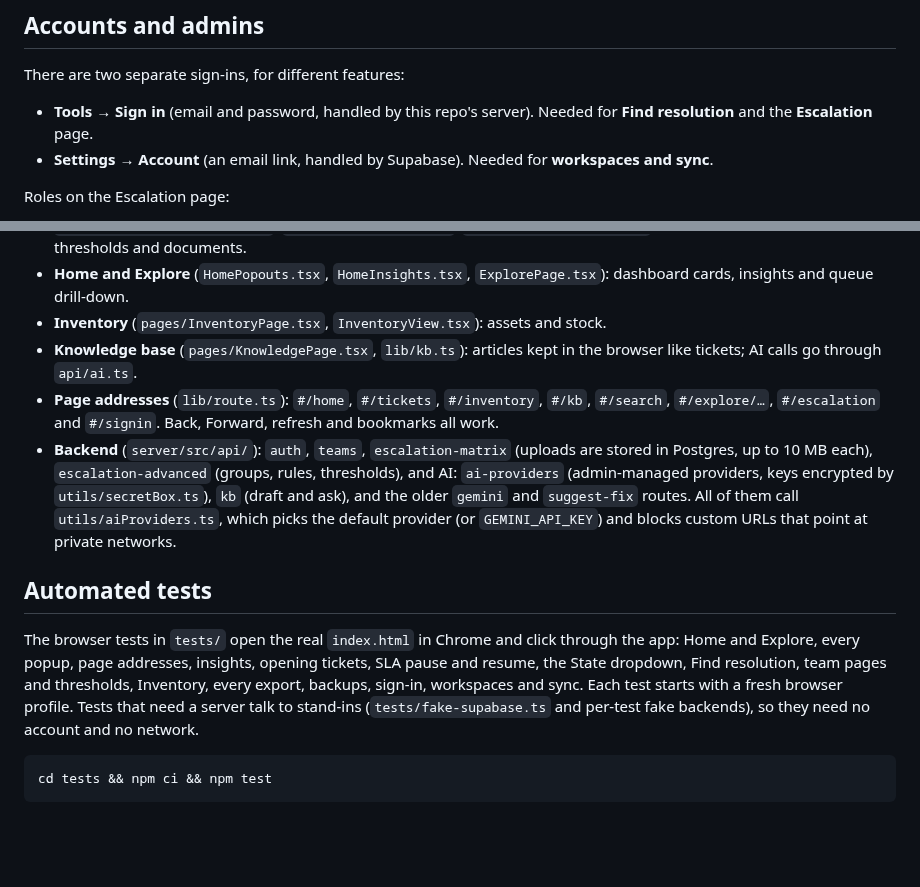
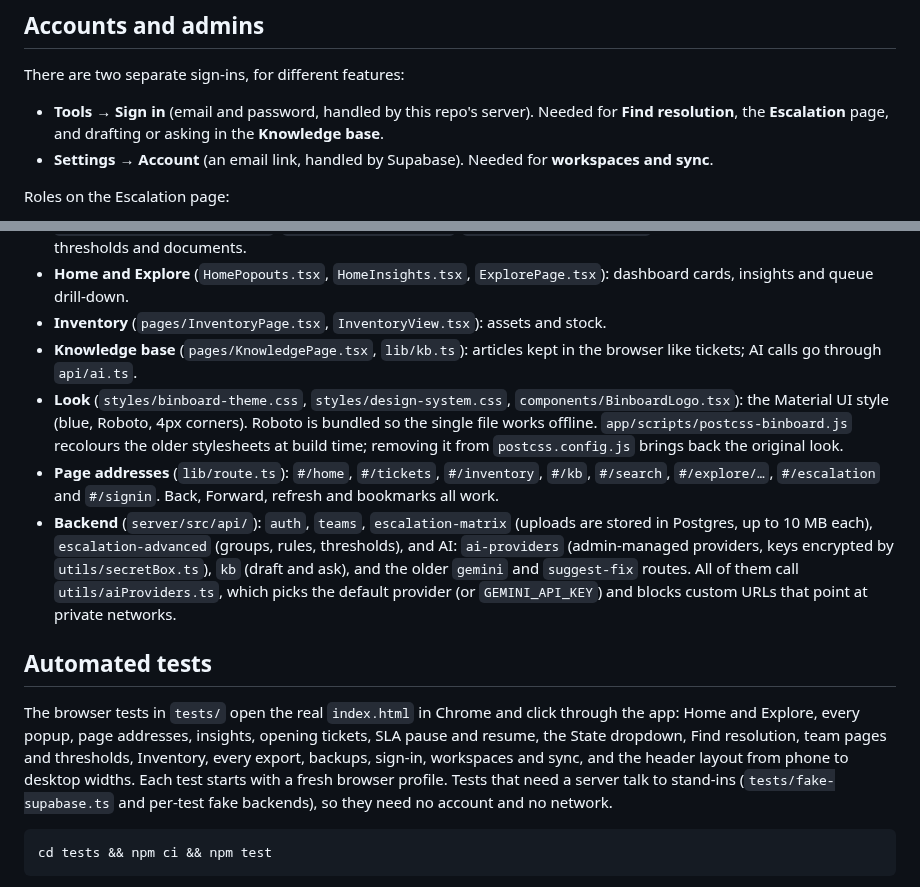
Before and after one commit to yuki-kat/it-ticket-board, a Markdown page: README.md, 2 parts joined by grey strips. GitHub-like rendering; blank space fills up the shorter version.

````diff
--- a/README.md
+++ b/README.md
@@ -148,7 +150,7 @@ The site is public, and anyone can create an account.
 
 There are two separate sign-ins, for different features:
 
-- **Tools → Sign in** (email and password, handled by this repo's server). Needed for **Find resolution** and the **Escalation** page.
+- **Tools → Sign in** (email and password, handled by this repo's server). Needed for **Find resolution**, the **Escalation** page, and drafting or asking in the **Knowledge base**.
 - **Settings → Account** (an email link, handled by Supabase). Needed for **workspaces and sync**.
 
 Roles on the Escalation page:
@@ -206,12 +208,13 @@ File format (`format: 1`): `{ app, format, createdAt, counts, records: { tickets
 - **Home and Explore** (`HomePopouts.tsx`, `HomeInsights.tsx`, `ExplorePage.tsx`): dashboard cards, insights and queue drill-down.
 - **Inventory** (`pages/InventoryPage.tsx`, `InventoryView.tsx`): assets and stock.
 - **Knowledge base** (`pages/KnowledgePage.tsx`, `lib/kb.ts`): articles kept in the browser like tickets; AI calls go through `api/ai.ts`.
+- **Look** (`styles/binboard-theme.css`, `styles/design-system.css`, `components/BinboardLogo.tsx`): the Material UI style (blue, Roboto, 4px corners). Roboto is bundled so the single file works offline. `app/scripts/postcss-binboard.js` recolours the older stylesheets at build time; removing it from `postcss.config.js` brings back the original look.
 - **Page addresses** (`lib/route.ts`): `#/home`, `#/tickets`, `#/inventory`, `#/kb`, `#/search`, `#/explore/…`, `#/escalation` and `#/signin`. Back, Forward, refresh and bookmarks all work.
 - **Backend** (`server/src/api/`): `auth`, `teams`, `escalation-matrix` (uploads are stored in Postgres, up to 10 MB each), `escalation-advanced` (groups, rules, thresholds), and AI: `ai-providers` (admin-managed providers, keys encrypted by `utils/secretBox.ts`), `kb` (draft and ask), and the older `gemini` and `suggest-fix` routes. All of them call `utils/aiProviders.ts`, which picks the default provider (or `GEMINI_API_KEY`) and blocks custom URLs that point at private networks.
 
 ## Automated tests
 
-The browser tests in `tests/` open the real `index.html` in Chrome and click through the app: Home and Explore, every popup, page addresses, insights, opening tickets, SLA pause and resume, the State dropdown, Find resolution, team pages and thresholds, Inventory, every export, backups, sign-in, workspaces and sync. Each test starts with a fresh browser profile. Tests that need a server talk to stand-ins (`tests/fake-supabase.ts` and per-test fake backends), so they need no account and no network.
+The browser tests in `tests/` open the real `index.html` in Chrome and click through the app: Home and Explore, every popup, page addresses, insights, opening tickets, SLA pause and resume, the State dropdown, Find resolution, team pages and thresholds, Inventory, every export, backups, sign-in, workspaces and sync, and the header layout from phone to desktop widths. Each test starts with a fresh browser profile. Tests that need a server talk to stand-ins (`tests/fake-supabase.ts` and per-test fake backends), so they need no account and no network.
 
 ```bash
 cd tests && npm ci && npm test
````
Also changed, not shown: other parts of README.md (+7 -5 lines), app/README.md (+2 -2 lines), server/README.md (+2 -2 lines), docs/screenshots/home.png, docs/screenshots/inventory.png, docs/screenshots/tickets.png, docs/screenshots/work-notes.png.
